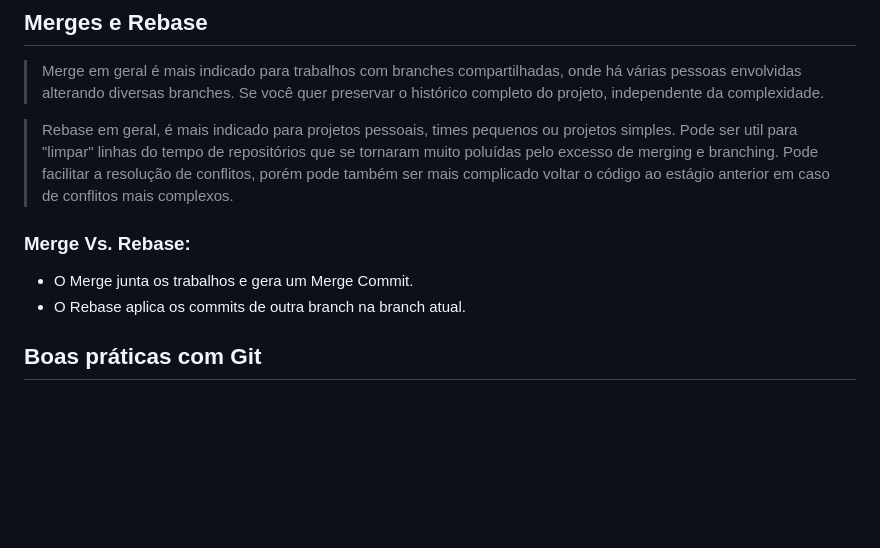
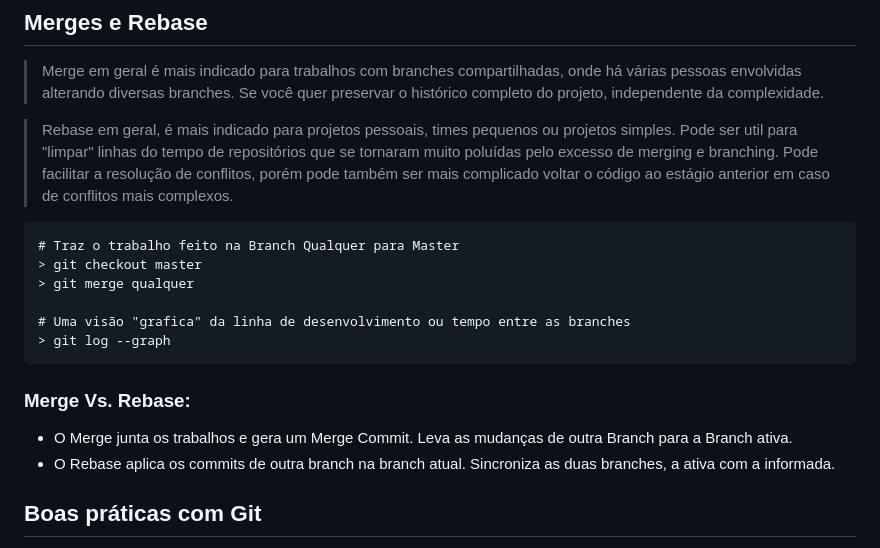
Before and after one commit to agrygonis/git-github-controle-de-versao, a Markdown page: README.md, the part around the change. Drawn GitHub-style; blank space fills up the shorter version.

Commit message:
Atualizado README.md

```diff
--- a/README.md
+++ b/README.md
@@ -100,9 +100,17 @@ Utilizado para compartilhar o conteúdo versionado.
 
 > Rebase em geral, é mais indicado para projetos pessoais, times pequenos ou projetos simples. Pode ser util para "limpar" linhas do tempo de repositórios que se tornaram muito poluídas pelo excesso de merging e branching. Pode facilitar a resolução de conflitos, porém pode também ser mais complicado voltar o código ao estágio anterior em caso de conflitos mais complexos.
 
+    # Traz o trabalho feito na Branch Qualquer para Master
+    > git checkout master
+    > git merge qualquer
+
+    # Uma visão "grafica" da linha de desenvolvimento ou tempo entre as branches
+    > git log --graph
+
 ### Merge Vs. Rebase:
-- O Merge junta os trabalhos e gera um Merge Commit.
-- O Rebase aplica os commits de outra branch na branch atual.
+- O Merge junta os trabalhos e gera um Merge Commit. Leva as mudanças de outra
+Branch para a Branch ativa.
+- O Rebase aplica os commits de outra branch na branch atual. Sincroniza as duas branches, a ativa com a informada.
 
 ## Boas práticas com Git
 - Sempre antes de iniciar a trabalhar em um repositórilo local, para iniciar uma nova demanda, faça um Git Pull, para ter certeza que esta iniciando um trabalho na versão mais atual da Branch.
```
